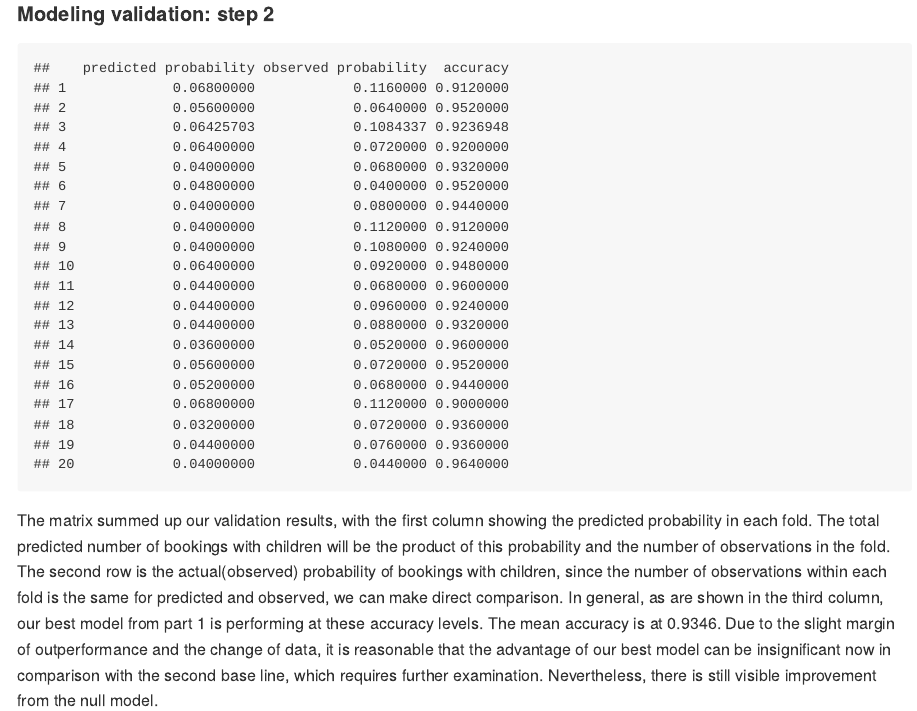
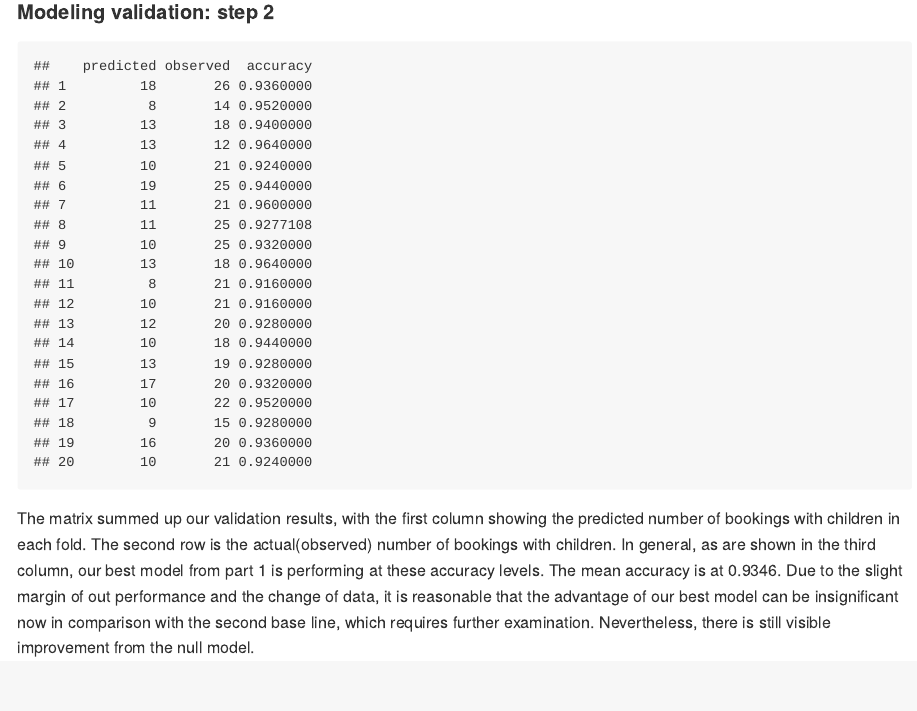
Before and after one commit to wenhanli1010/data_mining_exercise1, an R Markdown document (H2.Rmd): the page in a window 1100 px wide, from 3580 px down before the commit and from 3640 px down after it, so that both start at the same text. The pictures show the output file H2.md that the author committed with the source, drawn offline in the style of GitHub.

Commit message:
Add files via upload

````diff
--- a/H2.Rmd
+++ b/H2.Rmd
@@ -313,17 +313,17 @@ for (i in seq_along(folds)) {
   accuracy <- sum(diag(confusion_out) / sum(confusion_out))
 
   new_row <-
-    c((confusion_out[1, 2] + confusion_out[2, 2]) / sum(confusion_out),
-      (confusion_out[2, 1] + confusion_out[2, 2]) / sum(confusion_out),
+    c(confusion_out[1, 2] + confusion_out[2, 2],
+      confusion_out[2, 1] + confusion_out[2, 2],
       accuracy
     )
 
   df <- rbind(df, new_row)
   colnames(df) <-
-    c("predicted probability", "observed probability", "accuracy")
+    c("predicted", "observed", "accuracy")
 }
 
 df
 ```
 
-The matrix summed up our validation results, with the first column showing the predicted probability in each fold. The total predicted number of bookings with children will be the product of this probability and the number of observations in the fold. The second row is the actual(observed) probability of bookings with children, since the number of observations within each fold is the same for predicted and observed, we can make direct comparison. In general, as are shown in the third column, our best model from part 1 is performing at these accuracy levels. The mean accuracy is at 0.9346. Due to the slight margin of outperformance and the change of data, it is reasonable that the advantage of our best model can be insignificant now in comparison with the second base line, which requires further examination. Nevertheless, there is still visible improvement from the null model.
+The matrix summed up our validation results, with the first column showing the predicted number of bookings with children in each fold.  The second row is the actual(observed) number of bookings with children. In general, as are shown in the third column, our best model from part 1 is performing at these accuracy levels. The mean accuracy is at 0.9346. Due to the slight margin of out performance and the change of data, it is reasonable that the advantage of our best model can be insignificant now in comparison with the second base line, which requires further examination. Nevertheless, there is still visible improvement from the null model.
````
Also changed, not shown: H2.md.
